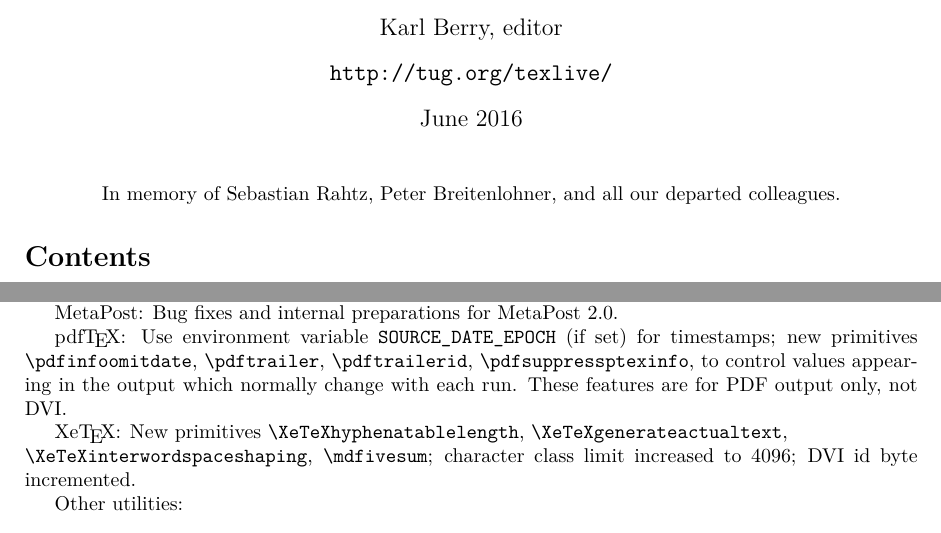
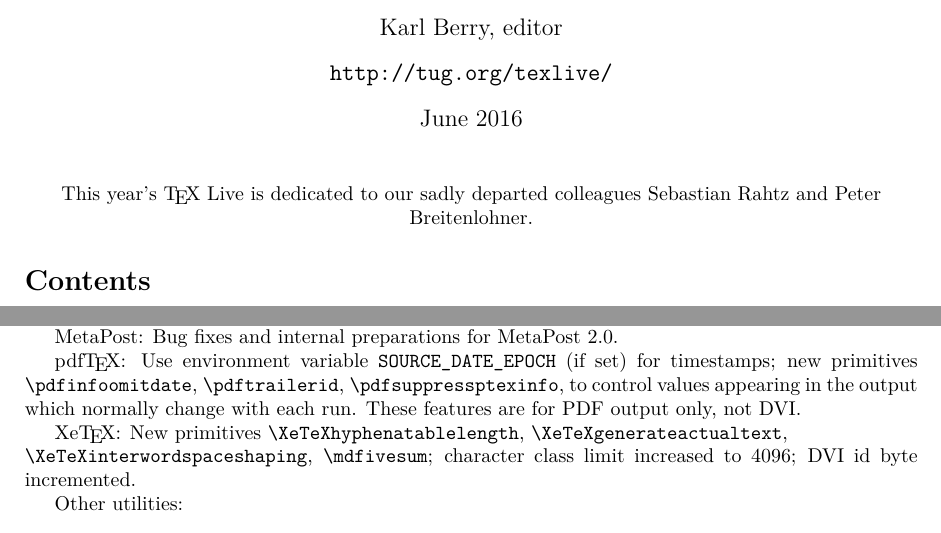
Before and after one commit to viettug/texlive-manual-translations, a LaTeX document (texlive-en.tex): two parts of pages 1 and 42 of 42, joined at a grey line, cut so that both start at the same text. Compiled offline with pdfLaTeX.

Commit message:
\pdftrailer not new; dedication wording
git-svn-id: svn://tug.org/texlive/trunk/Master/texmf-dist/doc/texlive/texlive-en@40603 c570f23f-e606-0410-a88d-b1316a301751

```diff
--- a/texlive-en.tex
+++ b/texlive-en.tex
@@ -23,8 +23,8 @@
 \maketitle
 
 \begin{center}
-In memory of Sebastian Rahtz, Peter Breitenlohner, and all our departed
-colleagues.
+This year's \TeX\ Live is dedicated to our sadly departed colleagues
+Sebastian Rahtz and Peter Breitenlohner.
 \end{center}
 
 \begin{multicols}{2}
@@ -3552,11 +3552,11 @@
 
 MetaPost: Bug fixes and internal preparations for MetaPost 2.0.
 
-pdf\TeX: Use environment variable \code{SOURCE\_DATE\_EPOCH} (if set) for
-timestamps; new primitives \cs{pdfinfoomitdate}, \cs{pdftrailer},
-\cs{pdftrailerid}, \cs{pdfsuppressptexinfo}, to control values appearing
-in the output which normally change with each run.  These features are
-for PDF output only, not DVI.
+pdf\TeX: Use environment variable \code{SOURCE\_DATE\_EPOCH} (if set)
+for timestamps; new primitives \cs{pdfinfoomitdate}, \cs{pdftrailerid},
+\cs{pdfsuppressptexinfo}, to control values appearing in the output
+which normally change with each run.  These features are for PDF output
+only, not DVI.
 
 Xe\TeX: New primitives \cs{XeTeXhyphenatablelength},
 \cs{XeTeXgenerateactualtext},\\ \cs{XeTeXinterwordspaceshaping},
```
Also changed, not shown: texlive-en.pdf, 1 other file.
